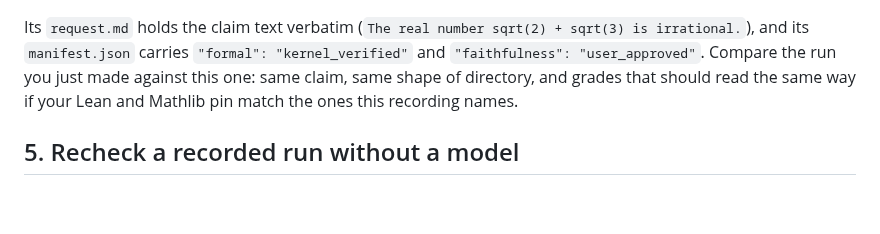
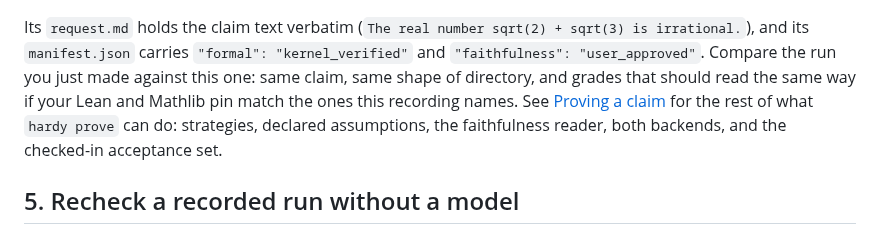
Before and after one commit to charlesmsiegel/hardy, a Markdown page: docs/getting-started.md, the part around the change. Drawn GitHub-style; blank space fills up the shorter version.

Commit message:
docs(guides): proving
Co-Authored-By: Claude Fable 5.1 <noreply@anthropic.com>
Claude-Session: https://claude.ai/code/session_01SnmqdEQJ7gBz3WkEpP5aht

```diff
--- a/docs/getting-started.md
+++ b/docs/getting-started.md
@@ -142,8 +142,10 @@ sqrt(3) is irrational.`), and its `manifest.json` carries
 `"formal": "kernel_verified"` and `"faithfulness": "user_approved"`. Compare
 the run you just made against this one: same claim, same shape of
 directory, and grades that should read the same way if your Lean and
-Mathlib pin match the ones this recording names.
-<!-- relink to guides/proving.md once it exists -->
+Mathlib pin match the ones this recording names. See
+[Proving a claim](guides/proving.md) for the rest of what `hardy prove`
+can do: strategies, declared assumptions, the faithfulness reader, both
+backends, and the checked-in acceptance set.
 
 ## 5. Recheck a recorded run without a model
 
```
Also changed, not shown: docs/guides/proving.md (added, +374 -0 lines).
